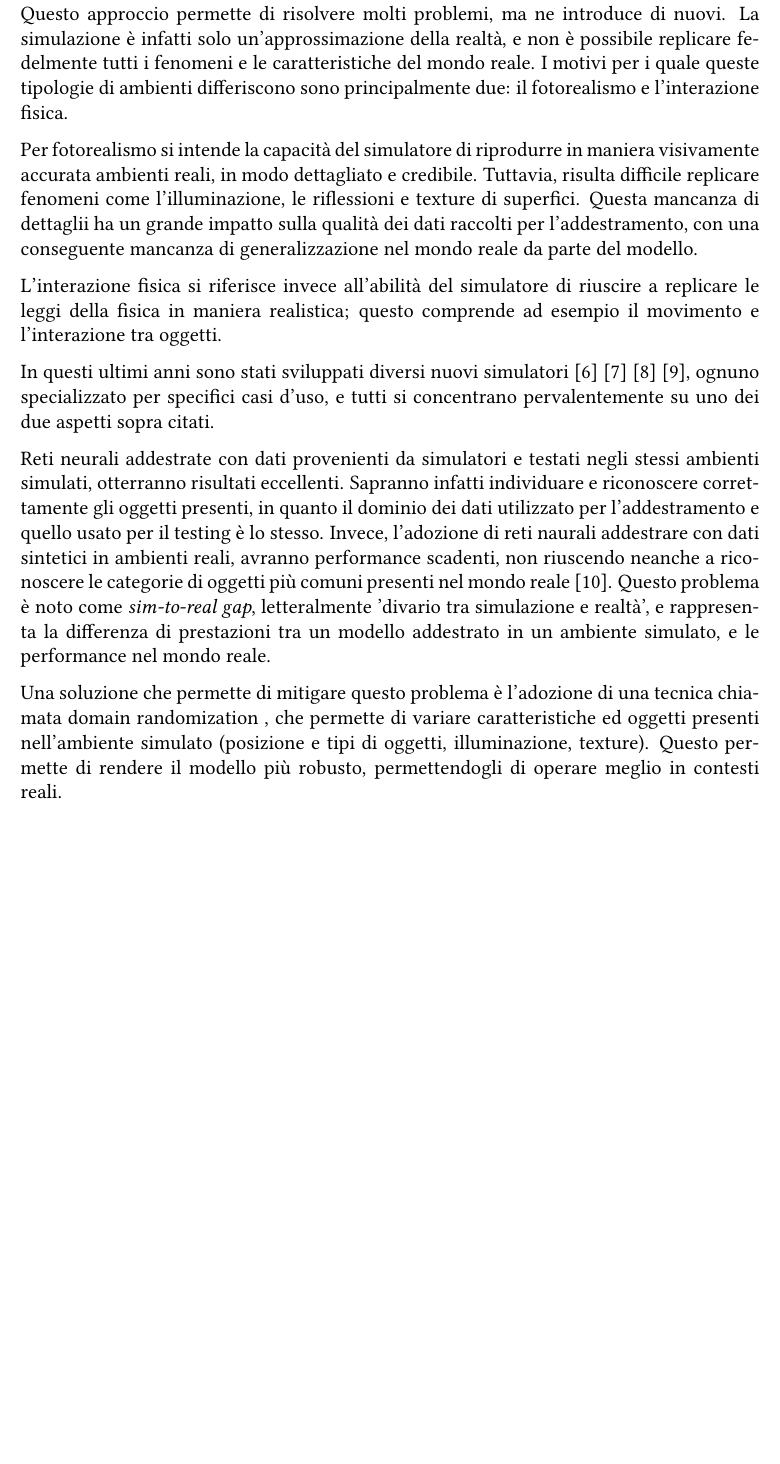
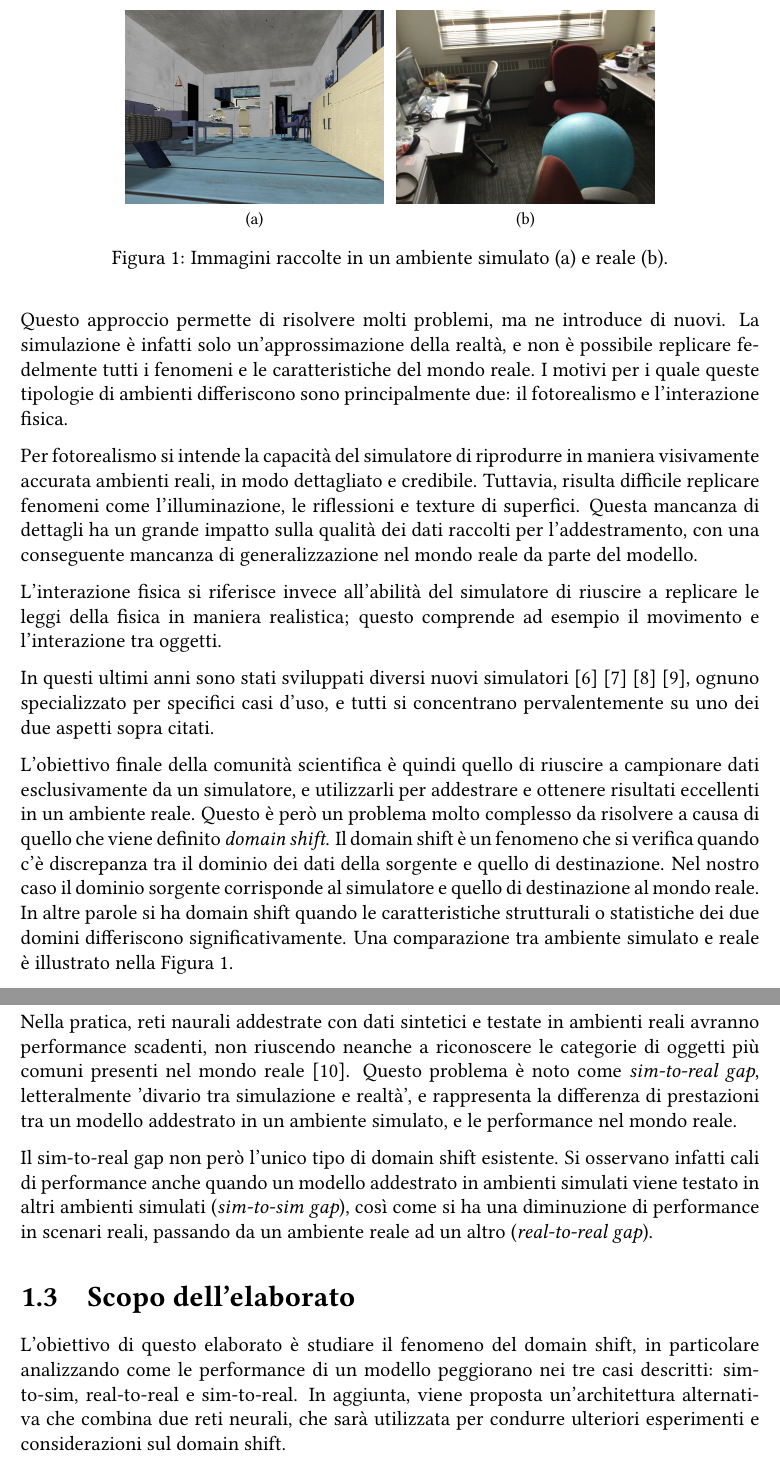
Before and after one commit to justcivah/bachelor-thesis, a LaTeX thesis (thesis.tex): part of page 7 of 32 before the commit and two parts of pages 7 and 8 of 33 after it, the two joined at a grey line, cut at the place of the change, the shorter picture padded with empty space. Compiled offline with pdfLaTeX.

Commit message:
Fixed chapters 1 and 2

```diff
--- a/thesis.tex
+++ b/thesis.tex
@@ -107,15 +109,32 @@ Un simulatore consente inoltre di conoscere in anticipo e progettare gli scenari
 
 Questo approccio permette di risolvere molti problemi, ma ne introduce di nuovi. La simulazione è infatti solo un'approssimazione della realtà, e non è possibile replicare fedelmente tutti i fenomeni e le caratteristiche del mondo reale. I motivi per i quale queste tipologie di ambienti differiscono sono principalmente due: il fotorealismo e l'interazione fisica.
 
-Per fotorealismo si intende la capacità del simulatore di riprodurre in maniera visivamente accurata ambienti reali, in modo dettagliato e credibile. Tuttavia, risulta difficile replicare fenomeni come l'illuminazione, le riflessioni e texture di superfici. Questa mancanza di dettaglii ha un grande impatto sulla qualità dei dati raccolti per l'addestramento, con una conseguente mancanza di generalizzazione nel mondo reale da parte del modello.
+Per fotorealismo si intende la capacità del simulatore di riprodurre in maniera visivamente accurata ambienti reali, in modo dettagliato e credibile. Tuttavia, risulta difficile replicare fenomeni come l'illuminazione, le riflessioni e texture di superfici. Questa mancanza di dettagli ha un grande impatto sulla qualità dei dati raccolti per l'addestramento, con una conseguente mancanza di generalizzazione nel mondo reale da parte del modello.
 
 L'interazione fisica si riferisce invece all'abilità del simulatore di riuscire a replicare le leggi della fisica in maniera realistica; questo comprende ad esempio il movimento e l'interazione tra oggetti.
 
 In questi ultimi anni sono stati sviluppati diversi nuovi simulatori~\cite{kolve2022ai2thorinteractive3denvironment}~\cite{NEURIPS2021_021bbc7e}~\cite{urakami2022doorgymscalabledooropening}~\cite{1389727}, ognuno specializzato per specifici casi d'uso, e tutti si concentrano pervalentemente su uno dei due aspetti sopra citati.
 
-Reti neurali addestrate con dati provenienti da simulatori e testati negli stessi ambienti simulati, otterranno risultati eccellenti. Sapranno infatti individuare e riconoscere correttamente gli oggetti presenti, in quanto il dominio dei dati utilizzato per l'addestramento e quello usato per il testing è lo stesso. Invece, l'adozione di reti naurali addestrare con dati sintetici in ambienti reali, avranno performance scadenti, non riuscendo neanche a riconoscere le categorie di oggetti più comuni presenti nel mondo reale~\cite{8793591}. Questo problema è noto come \textit{sim-to-real gap}, letteralmente 'divario tra simulazione e realtà', e rappresenta la differenza di prestazioni tra un modello addestrato in un ambiente simulato, e le performance nel mondo reale.
+L'obiettivo finale della comunità scientifica è quindi quello di riuscire a campionare dati esclusivamente da un simulatore, e utilizzarli per addestrare e ottenere risultati eccellenti in un ambiente reale. Questo è però un problema molto complesso da risolvere a causa di quello che viene definito \textit{domain shift}. Il domain shift è un fenomeno che si verifica quando c'è discrepanza tra il dominio dei dati della sorgente e quello di destinazione. Nel nostro caso il dominio sorgente corrisponde al simulatore e quello di destinazione al mondo reale. In altre parole si ha domain shift quando le caratteristiche strutturali o statistiche dei due domini differiscono significativamente. Una comparazione tra ambiente simulato e reale è illustrato nella \hyperref[fig:immagine-simulata-reale]{Figura \ref{fig:immagine-simulata-reale}}.
 
-Una soluzione che permette di mitigare questo problema è l'adozione di una tecnica chiamata domain randomization , che permette di variare caratteristiche ed oggetti presenti nell'ambiente simulato (posizione e tipi di oggetti, illuminazione, texture). Questo permette di rendere il modello più robusto, permettendogli di operare meglio in contesti reali.
+
+\begin{figure}[t]
+	\centering
+	\subfloat[]{\includegraphics[width=0.35\textwidth]{images/simulated-image.png}}
+	\hspace{0.01\textwidth}
+	\subfloat[]{\includegraphics[width=0.35\textwidth]{images/real-image.png}}
+	\caption{Immagini raccolte in un ambiente simulato (a) e reale (b).}
+	\label{fig:immagine-simulata-reale}
+\end{figure}
+
+Nella pratica, reti naurali addestrate con dati sintetici e testate in ambienti reali avranno performance scadenti, non riuscendo neanche a riconoscere le categorie di oggetti più comuni presenti nel mondo reale~\cite{8793591}. Questo problema è noto come \textit{sim-to-real gap}, letteralmente 'divario tra simulazione e realtà', e rappresenta la differenza di prestazioni tra un modello addestrato in un ambiente simulato, e le performance nel mondo reale.
+
+Il sim-to-real gap non però l'unico tipo di domain shift esistente. Si osservano infatti cali di performance anche quando un modello addestrato in ambienti simulati viene testato in altri ambienti simulati (\textit{sim-to-sim gap}), così come si ha una diminuzione di performance in scenari reali, passando da un ambiente reale ad un altro (\textit{real-to-real gap}).
+
+\section{Scopo dell'elaborato}
+\label{chap:scopo_elaborato}
+
+L'obiettivo di questo elaborato è studiare il fenomeno del domain shift, in particolare analizzando come le performance di un modello peggiorano nei tre casi descritti: sim-to-sim, real-to-real e sim-to-real. In aggiunta, viene proposta un'architettura alternativa che combina due reti neurali, che sarà utilizzata per condurre ulteriori esperimenti e considerazioni sul domain shift.
 
 % CAPITOLO 2: Stato dell'Arte
 \chapter{Stato dell'arte}
```
Also changed, not shown: images/real-image.png (added), images/simulated-image.png (added), thesis.tex (28 more changed lines).
